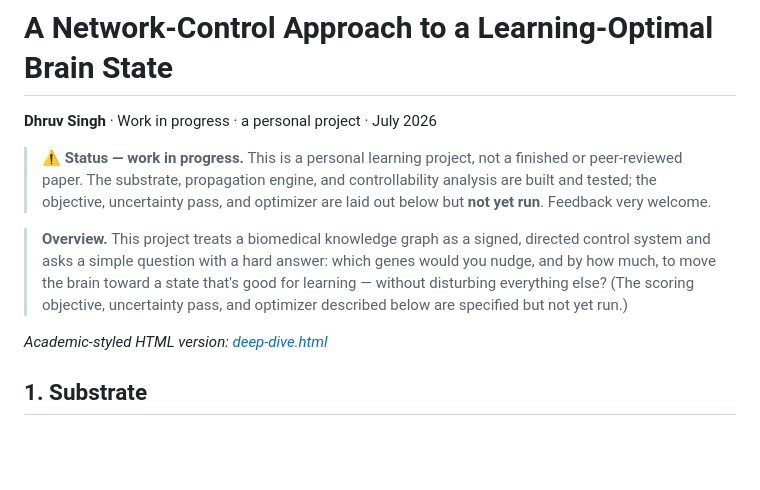
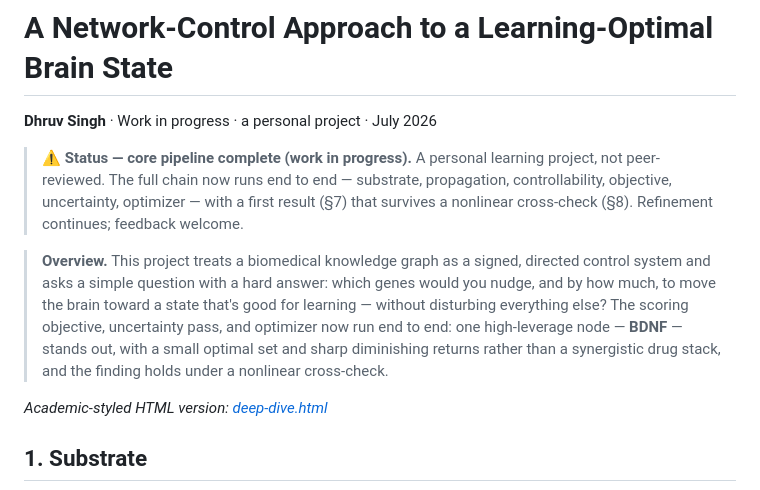
Before and after one commit to DhruvSingh0905/cognitive-substrate-map, a Markdown page: docs/deep-dive.md, the part around one of its changes. Drawn GitHub-style; blank space fills up the shorter version.

```diff
--- a/docs/deep-dive.md
+++ b/docs/deep-dive.md
@@ -2,9 +2,9 @@
 
 **Dhruv Singh** · Work in progress · a personal project · July 2026
 
-> ⚠️ **Status — work in progress.** This is a personal learning project, not a finished or peer-reviewed paper. The substrate, propagation engine, and controllability analysis are built and tested; the objective, uncertainty pass, and optimizer are laid out below but **not yet run**. Feedback very welcome.
+> ⚠️ **Status — core pipeline complete (work in progress).** A personal learning project, not peer-reviewed. The full chain now runs end to end — substrate, propagation, controllability, objective, uncertainty, optimizer — with a first result (§7) that survives a nonlinear cross-check (§8). Refinement continues; feedback welcome.
 
-> **Overview.** This project treats a biomedical knowledge graph as a signed, directed control system and asks a simple question with a hard answer: which genes would you nudge, and by how much, to move the brain toward a state that's good for learning — without disturbing everything else? (The scoring objective, uncertainty pass, and optimizer described below are specified but not yet run.)
+> **Overview.** This project treats a biomedical knowledge graph as a signed, directed control system and asks a simple question with a hard answer: which genes would you nudge, and by how much, to move the brain toward a state that's good for learning — without disturbing everything else? The scoring objective, uncertainty pass, and optimizer now run end to end: one high-leverage node — **BDNF** — stands out, with a small optimal set and sharp diminishing returns rather than a synergistic drug stack, and the finding holds under a nonlinear cross-check.
 
 *Academic-styled HTML version: [deep-dive.html](deep-dive.html)*
 
```
Also changed, not shown: other parts of docs/deep-dive.md (+15 -3 lines), docs/assets/knob_bands.png (added), docs/assets/pareto_front.png (added), docs/assets/pressure_test.png (added), 15 other files.
